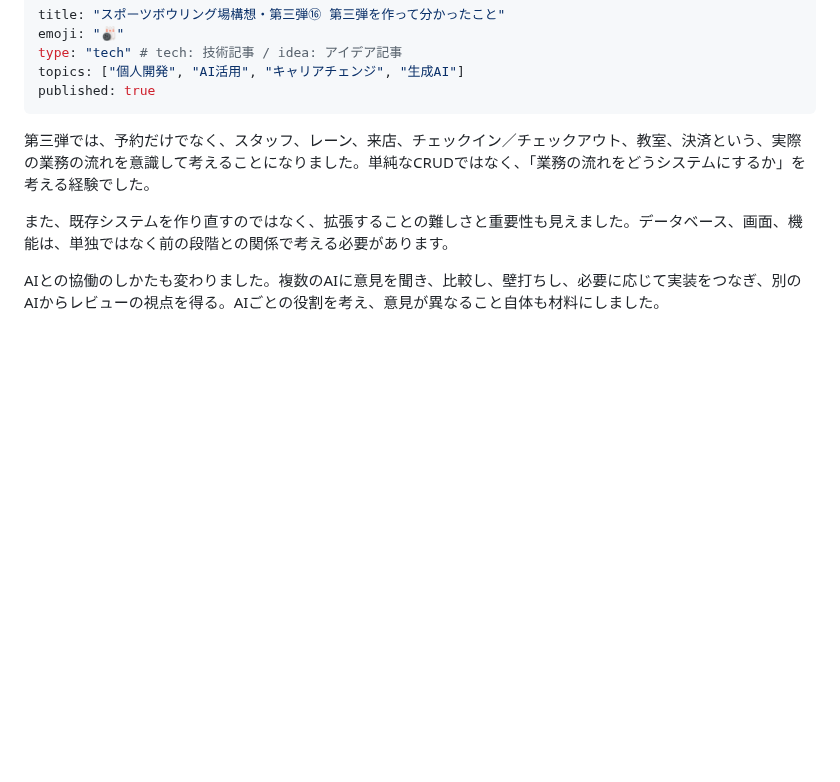
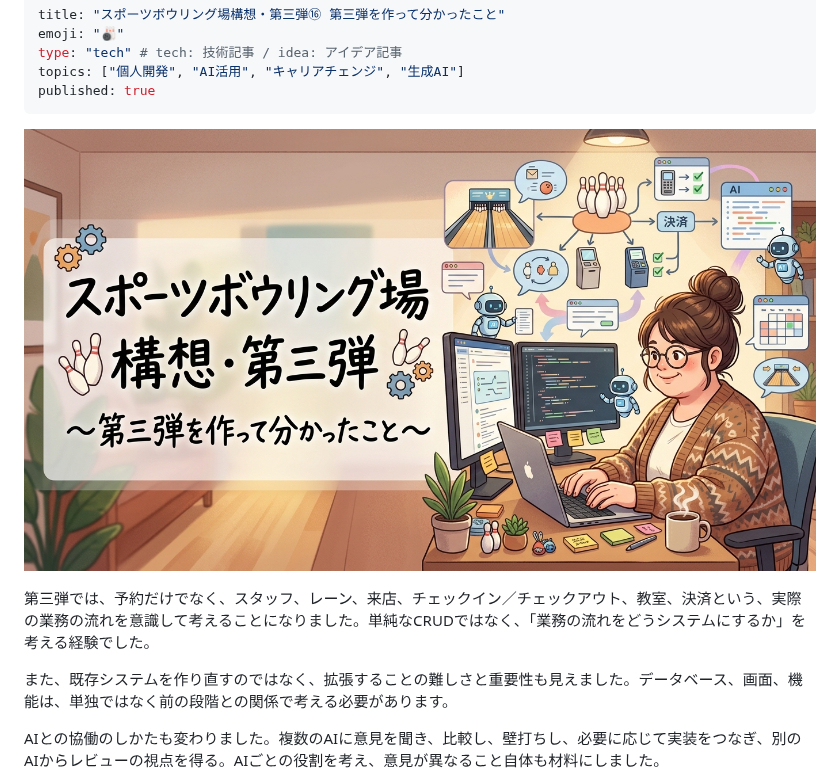
Before and after one commit to Junko-Takahashi-Cloud/zenn-content, a Markdown page: articles/dai3dan_ch16_zenn.md, the part around the change. GitHub-like rendering; pictures changed too: images/dai3dan_ch16.jpg (added); blank space fills up the shorter version.

Commit message:
画像を追加

```diff
--- a/articles/dai3dan_ch16_zenn.md
+++ b/articles/dai3dan_ch16_zenn.md
@@ -5,6 +5,8 @@ type: "tech" # tech: 技術記事 / idea: アイデア記事
 topics: ["個人開発", "AI活用", "キャリアチェンジ", "生成AI"]
 published: true
 ---
+
+![](/images/dai3dan_ch16.jpg)
 
 第三弾では、予約だけでなく、スタッフ、レーン、来店、チェックイン／チェックアウト、教室、決済という、実際の業務の流れを意識して考えることになりました。単純なCRUDではなく、「業務の流れをどうシステムにするか」を考える経験でした。
 
```
